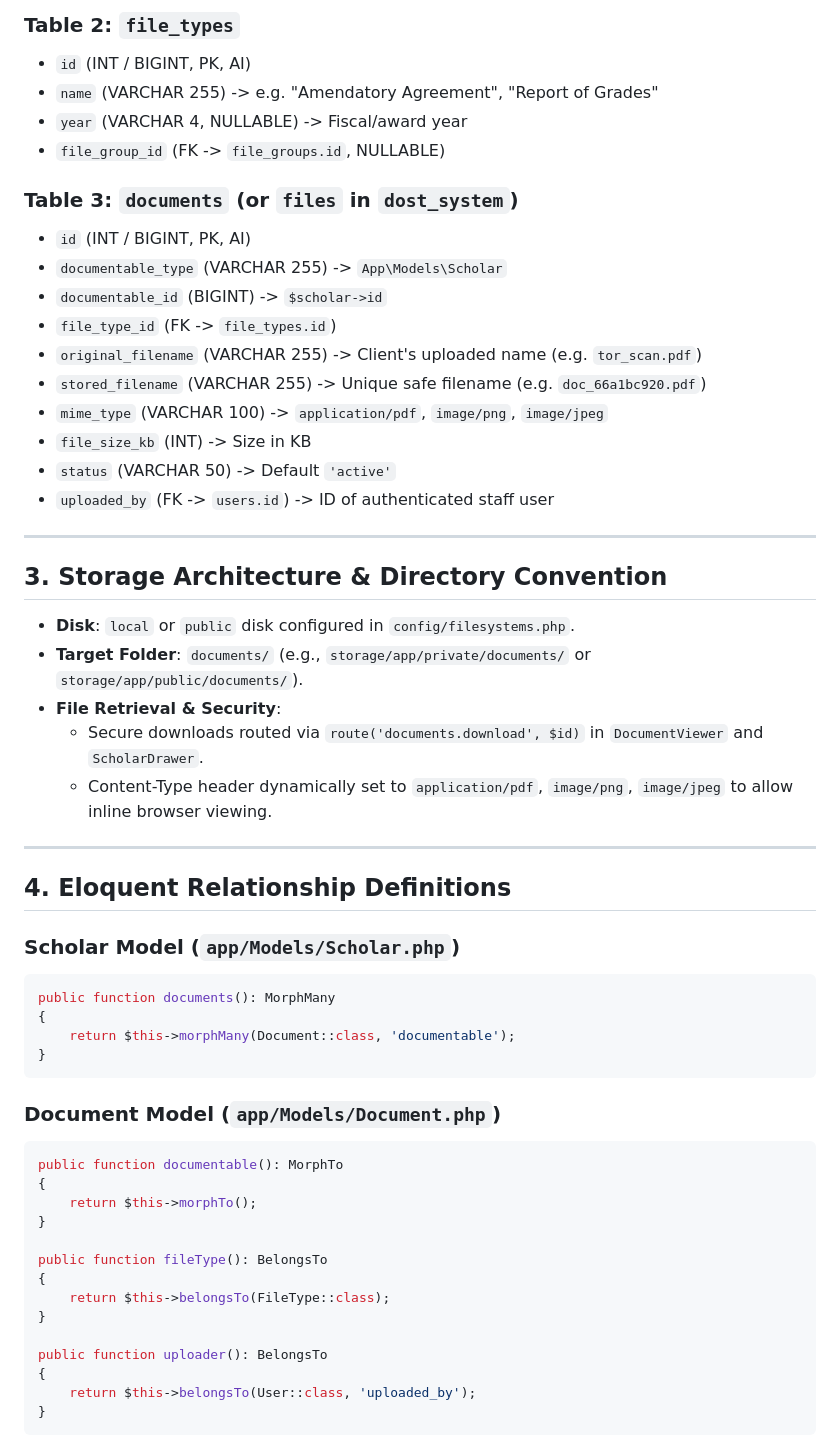
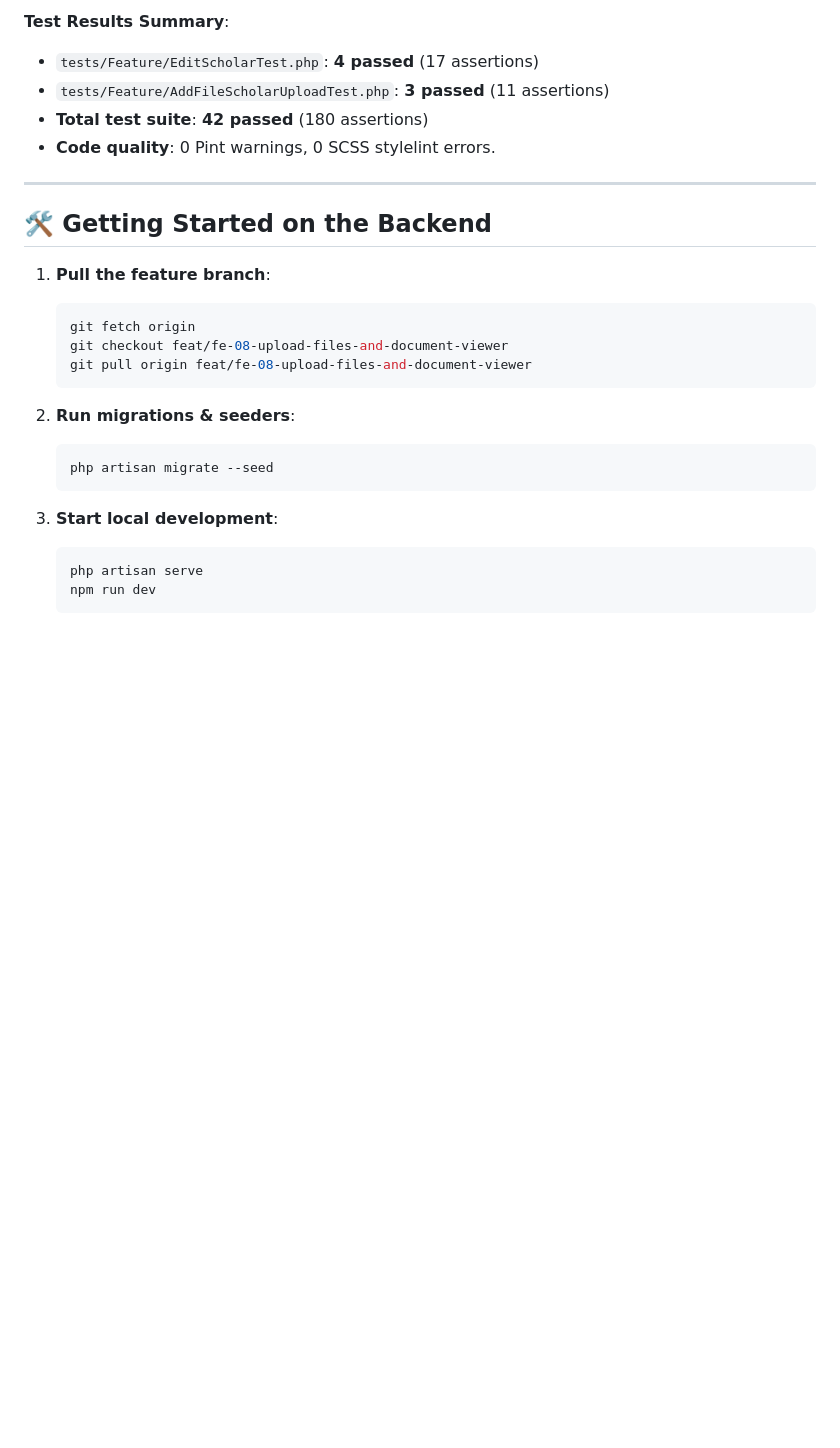
Before and after one commit to xxch4nnn/DOST-S-T-SECTION-PROJECT, a Markdown page: docs/BACKEND_HANDOFF_FILES_UPLOAD.md, the part around one of its changes. Rendered like a GitHub page; blank space fills up the shorter version.

````diff
--- a/docs/BACKEND_HANDOFF_FILES_UPLOAD.md
+++ b/docs/BACKEND_HANDOFF_FILES_UPLOAD.md
@@ -123,58 +120,28 @@ The frontend maps directly to the `dost_system` database schema:
-### Table 2: `file_types`
-- `id` (INT / BIGINT, PK, AI)
-- `name` (VARCHAR 255) -> e.g. "Amendatory Agreement", "Report of Grades"
-- `year` (VARCHAR 4, NULLABLE) -> Fiscal/award year
-- `file_group_id` (FK -> `file_groups.id`, NULLABLE)
-
-### Table 3: `documents` (or `files` in `dost_system`)
-- `id` (INT / BIGINT, PK, AI)
-- `documentable_type` (VARCHAR 255) -> `App\Models\Scholar`
-- `documentable_id` (BIGINT) -> `$scholar->id`
-- `file_type_id` (FK -> `file_types.id`)
-- `original_filename` (VARCHAR 255) -> Client's uploaded name (e.g. `tor_scan.pdf`)
-- `stored_filename` (VARCHAR 255) -> Unique safe filename (e.g. `doc_66a1bc920.pdf`)
-- `mime_type` (VARCHAR 100) -> `application/pdf`, `image/png`, `image/jpeg`
-- `file_size_kb` (INT) -> Size in KB
-- `status` (VARCHAR 50) -> Default `'active'`
-- `uploaded_by` (FK -> `users.id`) -> ID of authenticated staff user
+**Test Results Summary**:
+* `tests/Feature/EditScholarTest.php`: **4 passed** (17 assertions)
+* `tests/Feature/AddFileScholarUploadTest.php`: **3 passed** (11 assertions)
+* **Total test suite**: **42 passed** (180 assertions)
+* **Code quality**: 0 Pint warnings, 0 SCSS stylelint errors.
 
 ---
 
-## 3. Storage Architecture & Directory Convention
+## 🛠️ Getting Started on the Backend
 
-- **Disk**: `local` or `public` disk configured in `config/filesystems.php`.
-- **Target Folder**: `documents/` (e.g., `storage/app/private/documents/` or `storage/app/public/documents/`).
-- **File Retrieval & Security**:
-  - Secure downloads routed via `route('documents.download', $id)` in `DocumentViewer` and `ScholarDrawer`.
-  - Content-Type header dynamically set to `application/pdf`, `image/png`, `image/jpeg` to allow inline browser viewing.
+1. **Pull the feature branch**:
+   ```bash
+   git fetch origin
+   git checkout feat/fe-08-upload-files-and-document-viewer
+   git pull origin feat/fe-08-upload-files-and-document-viewer
+   ```
 
----
+2. **Run migrations & seeders**:
+   ```bash
+   php artisan migrate --seed
+   ```
 
-## 4. Eloquent Relationship Definitions
+3. **Start local development**:
+   ```bash
+   php artisan serve
+   npm run dev
+   ```
 
-### Scholar Model (`app/Models/Scholar.php`)
-```php
-public function documents(): MorphMany
-{
-    return $this->morphMany(Document::class, 'documentable');
-}
-```
-
-### Document Model (`app/Models/Document.php`)
-```php
-public function documentable(): MorphTo
-{
-    return $this->morphTo();
-}
-
-public function fileType(): BelongsTo
-{
-    return $this->belongsTo(FileType::class);
-}
-
-public function uploader(): BelongsTo
-{
-    return $this->belongsTo(User::class, 'uploaded_by');
-}
-```
-
````
Also changed, not shown: other parts of docs/BACKEND_HANDOFF_FILES_UPLOAD.md (+101 -135 lines).
